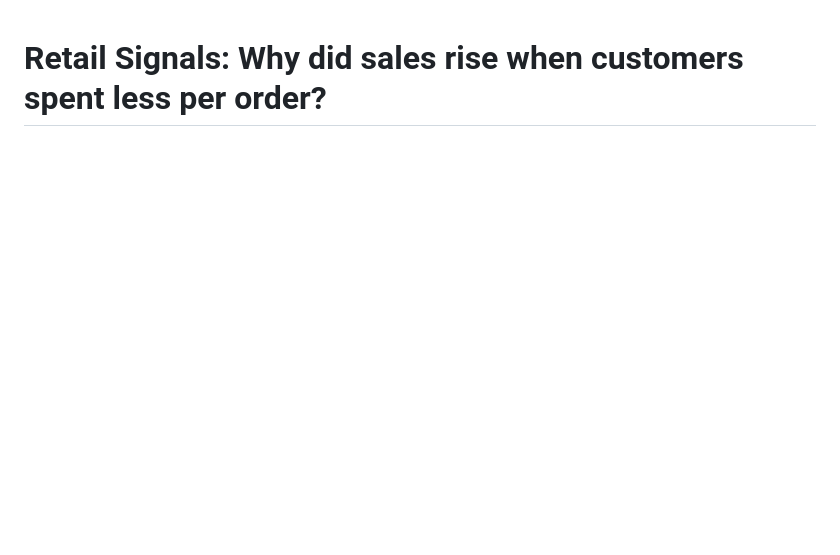
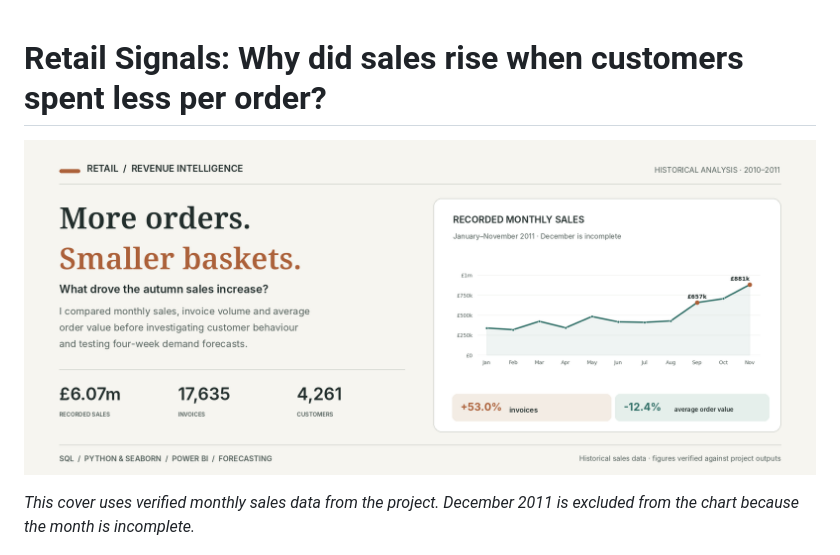
Before and after one commit to Danish-Mallick/Retail-Revenue-Intelligence, a Markdown page: README.md, the part around the change. GitHub-like rendering; pictures changed too: charts/Retail_Signals_Cover_v2.png (added); blank space fills up the shorter version.

Commit message:
Add verified Python-Seaborn editorial retail cover to README

```diff
--- a/README.md
+++ b/README.md
@@ -1,4 +1,8 @@
 # Retail Signals: Why did sales rise when customers spent less per order?
+
+![Retail Signals: More orders, smaller baskets — charted with Python and Seaborn](charts/Retail_Signals_Cover_v2.png)
+
+*This cover uses verified monthly sales data from the project. December 2011 is excluded from the chart because the month is incomplete.*
 
 ![Retail Signals editorial cover: monthly revenue chart drawn in Python](charts/Retail_Signals_Editorial_Cover.png)
 
```
Also changed, not shown: 1 other file.
